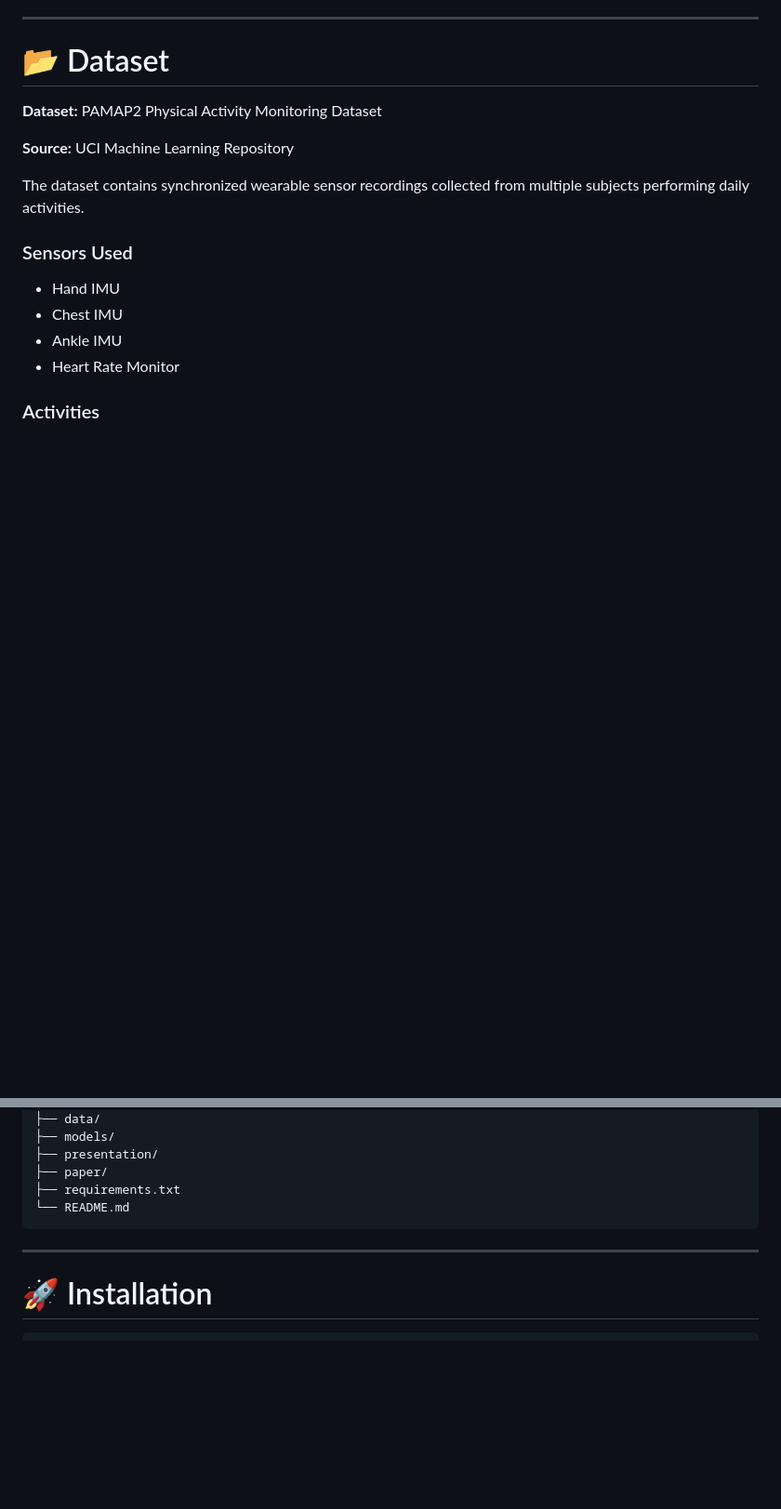
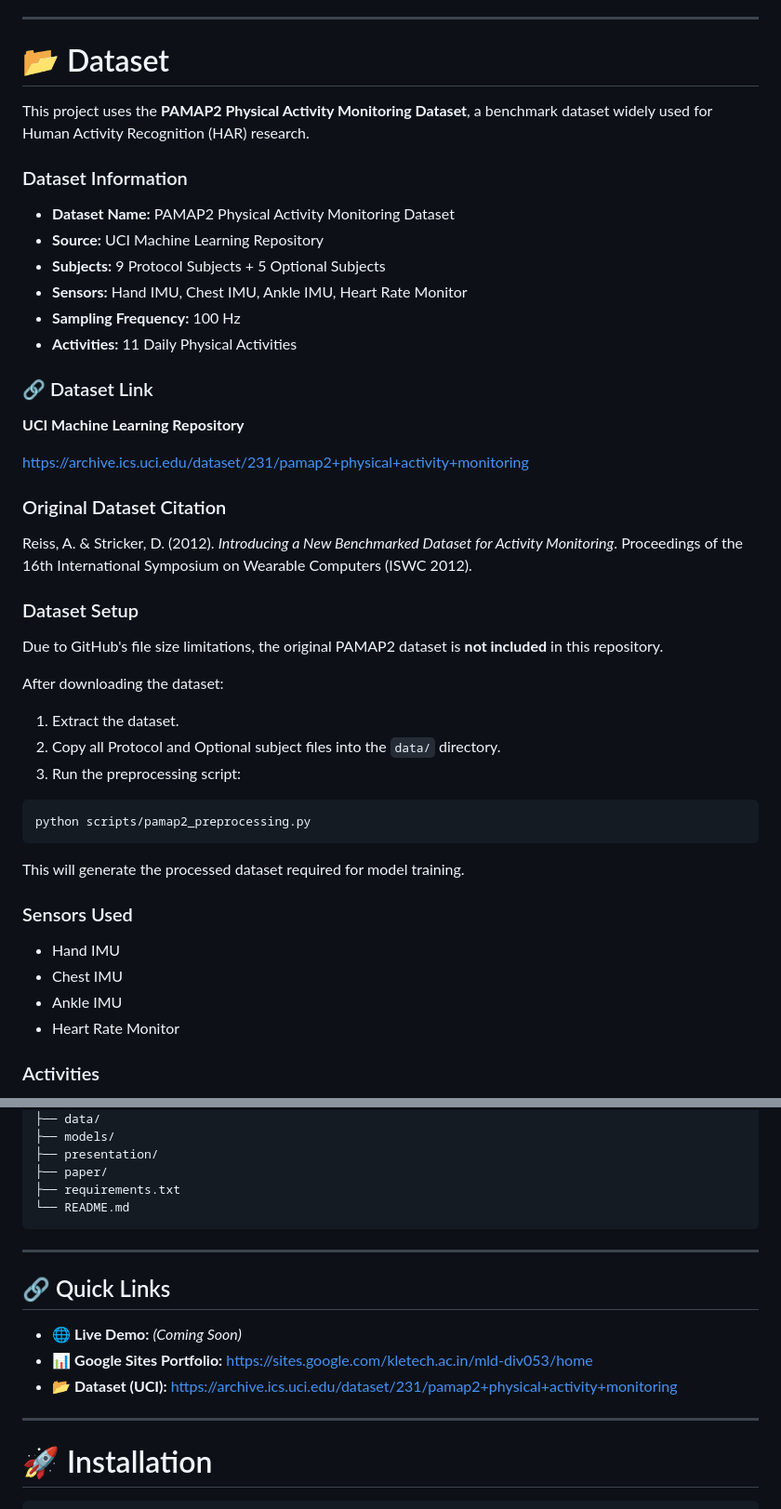
Before and after one commit to kalashrao07-sys/wearable-health-reliability-ml, a Markdown page: README.md, 2 parts joined by grey strips. Shown at 93% size. Drawn GitHub-style; blank space fills up the shorter version.

Commit message:
Enhance dataset section with details and setup guide
Updated dataset information and added setup instructions in README.

````diff
--- a/README.md
+++ b/README.md
@@ -43,11 +43,44 @@ Unlike traditional HAR systems that only classify activities, this framework est
 
 # 📂 Dataset
 
-**Dataset:** PAMAP2 Physical Activity Monitoring Dataset
+This project uses the **PAMAP2 Physical Activity Monitoring Dataset**, a benchmark dataset widely used for Human Activity Recognition (HAR) research.
 
-**Source:** UCI Machine Learning Repository
+### Dataset Information
 
-The dataset contains synchronized wearable sensor recordings collected from multiple subjects performing daily activities.
+- **Dataset Name:** PAMAP2 Physical Activity Monitoring Dataset
+- **Source:** UCI Machine Learning Repository
+- **Subjects:** 9 Protocol Subjects + 5 Optional Subjects
+- **Sensors:** Hand IMU, Chest IMU, Ankle IMU, Heart Rate Monitor
+- **Sampling Frequency:** 100 Hz
+- **Activities:** 11 Daily Physical Activities
+
+### 🔗 Dataset Link
+
+**UCI Machine Learning Repository**
+
+https://archive.ics.uci.edu/dataset/231/pamap2+physical+activity+monitoring
+
+### Original Dataset Citation
+
+Reiss, A. & Stricker, D. (2012). *Introducing a New Benchmarked Dataset for Activity Monitoring*. Proceedings of the 16th International Symposium on Wearable Computers (ISWC 2012).
+
+
+### Dataset Setup
+
+Due to GitHub's file size limitations, the original PAMAP2 dataset is **not included** in this repository.
+
+After downloading the dataset:
+
+1. Extract the dataset.
+2. Copy all Protocol and Optional subject files into the `data/` directory.
+3. Run the preprocessing script:
+
+```bash
+python scripts/pamap2_preprocessing.py
+```
+
+This will generate the processed dataset required for model training.
+
 
 ### Sensors Used
 
@@ -249,6 +282,14 @@ wearable-health-reliability-ml
 
 ---
 
+## 🔗 Quick Links
+
+- 🌐 **Live Demo:** *(Coming Soon)*
+- 📊 **Google Sites Portfolio:** https://sites.google.com/kletech.ac.in/mld-div053/home
+- 📂 **Dataset (UCI):** https://archive.ics.uci.edu/dataset/231/pamap2+physical+activity+monitoring
+
+---
+
 # 🚀 Installation
 
 ```bash
````
